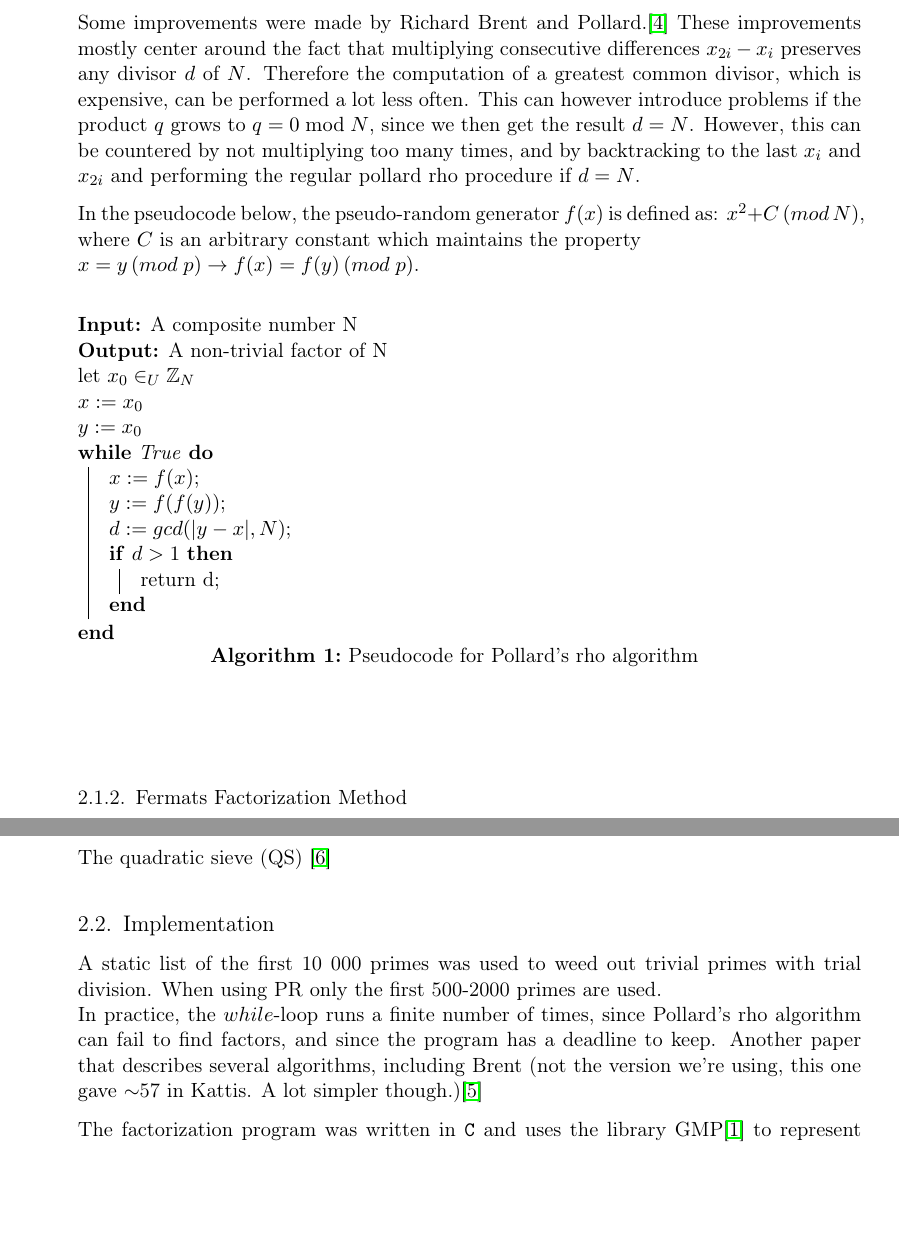
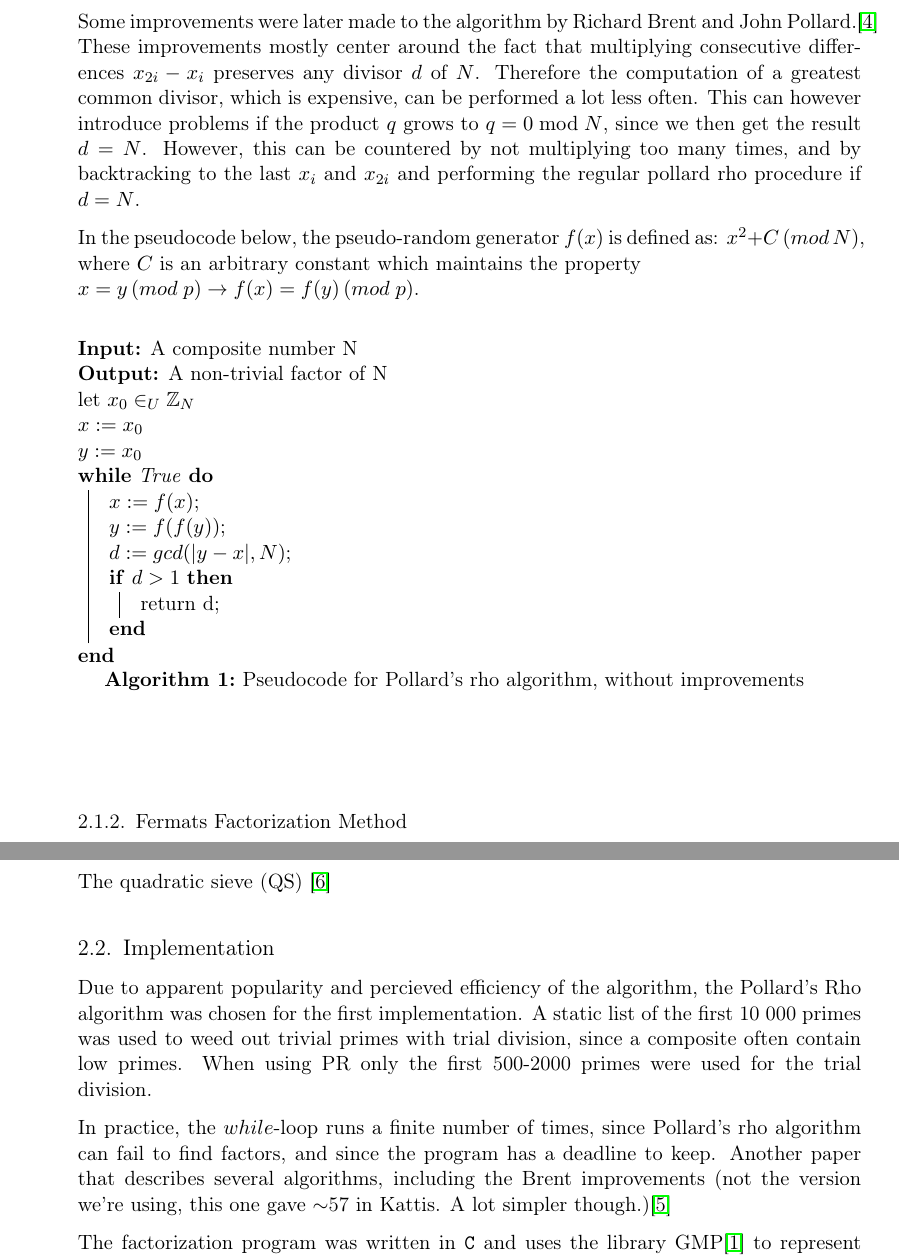
Before and after one commit to MGM-KTH/intfact, a LaTeX document (report/report.tex): two parts of pages 2 and 3 of 4 before the commit and two parts of pages 2 and 3 of 5 after it, joined at a grey line, cut so that both start at the same text, the shorter picture padded with empty space. Compiled offline with pdfLaTeX.

Commit message:
minor changes

```diff
--- a/report/report.tex
+++ b/report/report.tex
@@ -123,7 +121,7 @@ This is better than arbitrarily testing random numbers modulo $N$.
 First, since if $N$ is composite, at least one divisor $d$ has to be less than or equal to $\sqrt{N}$.
 %blablablabla står en del i citerade man kanske kan nämna\cite{csh}. Mm och nånting om pseudo-random med sekvensen och varför det funkar.
 
-Some improvements were made by Richard Brent and Pollard.\cite{brent}
+Some improvements were later made to the algorithm by Richard Brent and John Pollard.\cite{brent}
 These improvements mostly center around the fact that multiplying consecutive differences $x_{2i}-x_i$ preserves any divisor $d$ of $N$.
 % Nånting om cykler
 Therefore the computation of a greatest common divisor, which is expensive, can be performed a lot less often.
@@ -148,7 +146,7 @@ In the pseudocode below, the pseudo-random generator $f(x)$ is defined as: $x^2+
    return d\;
    }
  }
- \caption{Pseudocode for Pollard's rho algorithm}
+ \caption{Pseudocode for Pollard's rho algorithm, without improvements}
 \end{algorithm}
 
 \hspace{0pt}\\\\
@@ -176,14 +174,18 @@ Different values of $a$ are tried, searching for an $a$ such that the expression
 The quadratic sieve (QS) \cite{qsieve}
 
 \subsection{Implementation}
-A static list of the first 10 000 primes was used to weed out trivial primes with trial division. When using PR only the first 500-2000 primes are used.
-\\
+Due to apparent popularity and percieved efficiency of the algorithm, the Pollard's Rho algorithm was chosen for the first implementation.
+A static list of the first 10 000 primes was used to weed out trivial primes with trial division, since a composite often contain low primes.
+When using PR only the first 500-2000 primes were used for the trial division.
+
 In practice, the $while$-loop runs a finite number of times, since Pollard's rho algorithm can fail to find factors, and since the program has a deadline to keep.
-Another paper that describes several algorithms, including Brent (not the version we're using, this one gave $\sim$57 in Kattis. A lot simpler though.)\cite{otherpaper}
+Another paper that describes several algorithms, including the Brent improvements (not the version we're using, this one gave $\sim$57 in Kattis. A lot simpler though.)\cite{otherpaper} % Vad säger vi med den här meningen???
 
 The factorization program was written in |C| and uses the library GMP\cite{gmp} to represent large numbers, perform functions such as primality testing and GCD.
 
 Before each iteration of PR, primality testing is performed. This is done using GMP's built-in function |mpz_probab_prime| which uses trial division and Miller-Rabin probabilistic primality tests internally.\cite{probabprime}
+
+%Massa om hur vi implementerade koden
 
 %-------------------------------------------------------------------------------
 %   SECTION 3
```
Also changed, not shown: report/report.tex (4 more changed lines).
